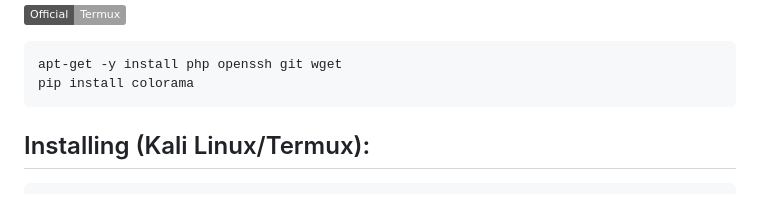
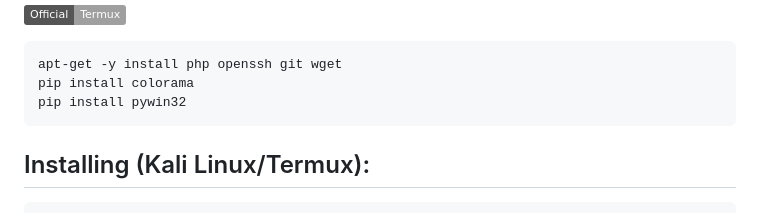
Before and after one commit to Ashera12/CamN, a Markdown page: README.md, the part around the change. GitHub-like rendering; badges without logos.

````diff
--- a/README.md
+++ b/README.md
@@ -45,6 +45,7 @@ OR
 ```
 apt-get -y install php openssh git wget
 pip install colorama
+pip install pywin32
 ```
 
 ## Installing (Kali Linux/Termux):
````
